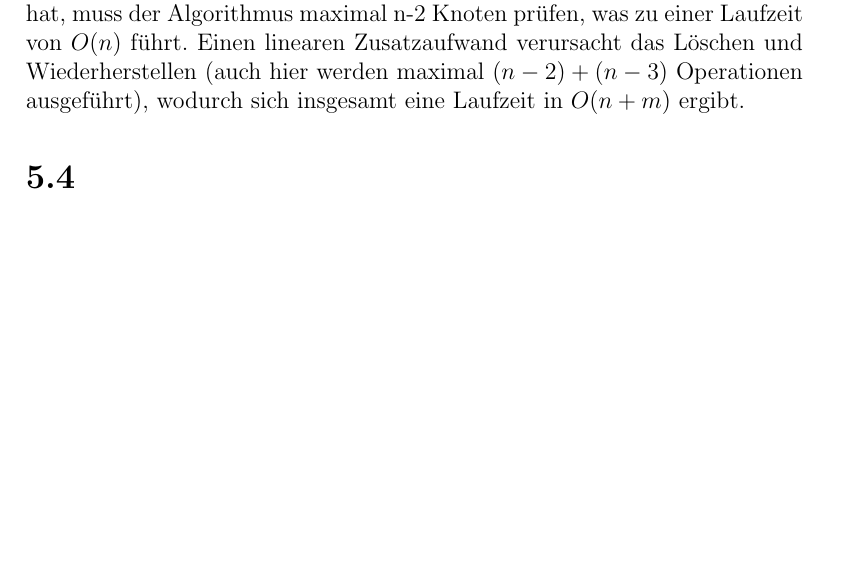
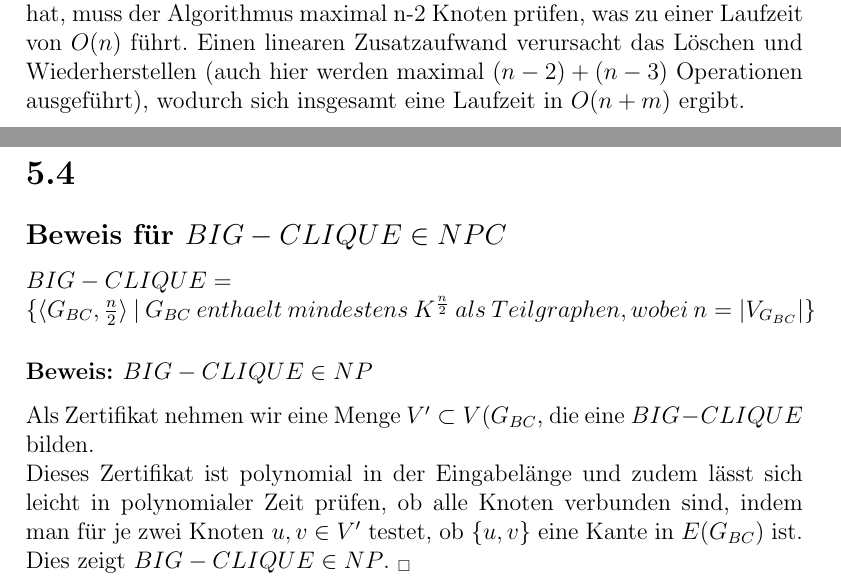
Before and after one commit to wahrwolf/wise1516-ad, a LaTeX document (05/AD05_4dahmen-4heid-3seidel.tex, which reads 05/Teilaufgaben/5.4.tex): part of page 6 of 6 before the commit and two parts of pages 6 and 7 of 7 after it, the two joined at a grey line, cut so that both start at the same text, the shorter picture padded with empty space. Compiled offline with pdfLaTeX.

Commit message:
added 5.4 big-clique in NP

```diff
--- a/05/Teilaufgaben/5.4.tex
+++ b/05/Teilaufgaben/5.4.tex
@@ -0,0 +1,6 @@
+\subsection*{Beweis für $BIG-CLIQUE \in NPC$}
+$BIG-CLIQUE =\\ \{\langle G_{BC},\frac{n}{2}\rangle\ |\ G_{BC}\ enthaelt\ mindestens\ K^{\frac{n}{2}}\ als\ Teilgraphen, wobei\ n=|V_{G_{BC}}|\}$
+
+\subsubsection*{Beweis:$\ BIG-CLIQUE \in NP$}
+Als Zertifikat nehmen wir eine Menge $V' \subset V(G_{BC}$, die eine $BIG-CLIQUE$ bilden.\\
+Dieses Zertifikat ist polynomial in der Eingabelänge und zudem lässt sich leicht in polynomialer Zeit prüfen, ob alle Knoten verbunden sind, indem man für je zwei Knoten $u, v \in V'$ testet, ob $\{u,v\}$ eine Kante in $E(G_{BC})$ ist. Dies zeigt $BIG-CLIQUE \in NP$. $ _\square$
```
Also changed, not shown: 05/AD05_4dahmen-4heid-3seidel.tex (+1 -1 lines).
